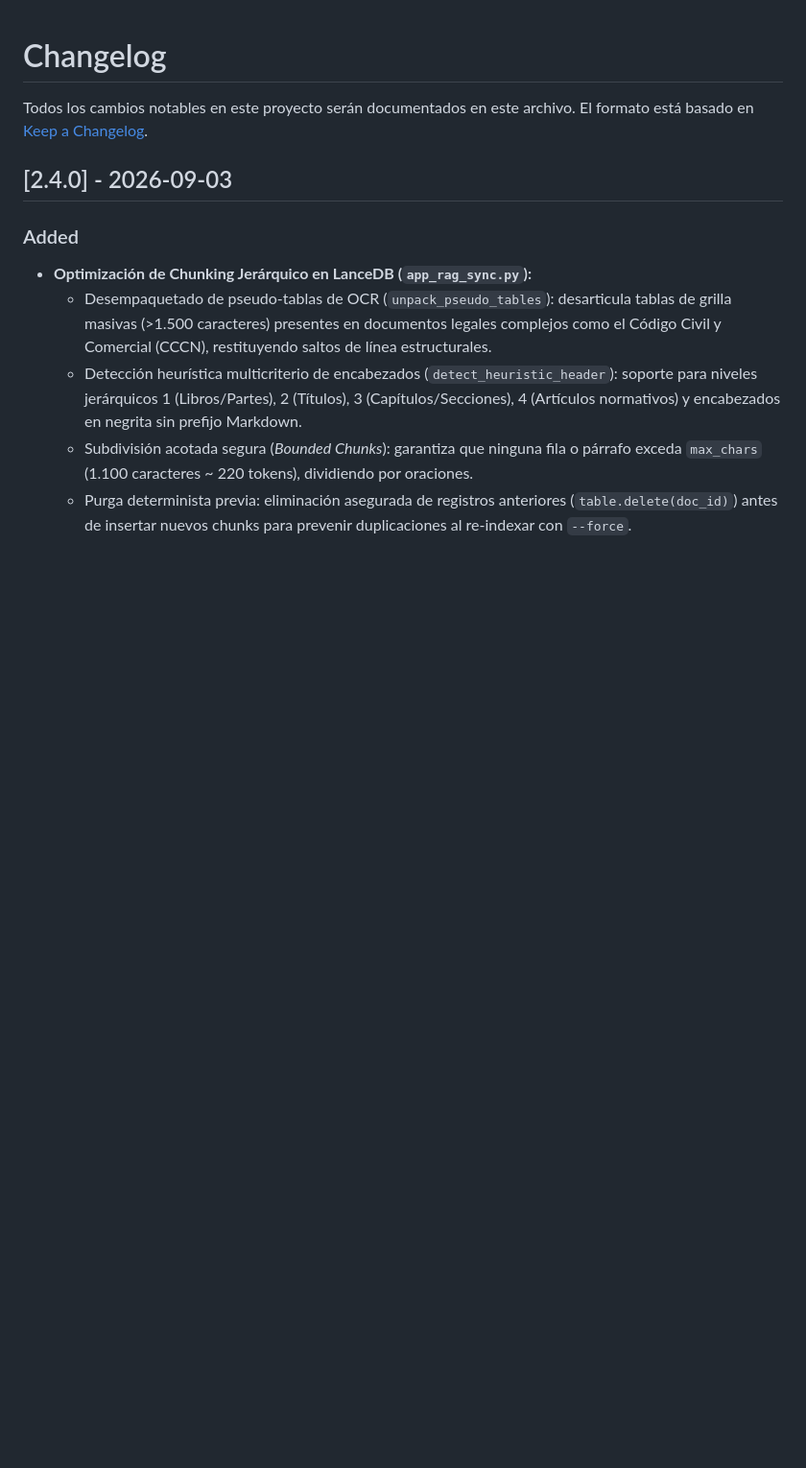
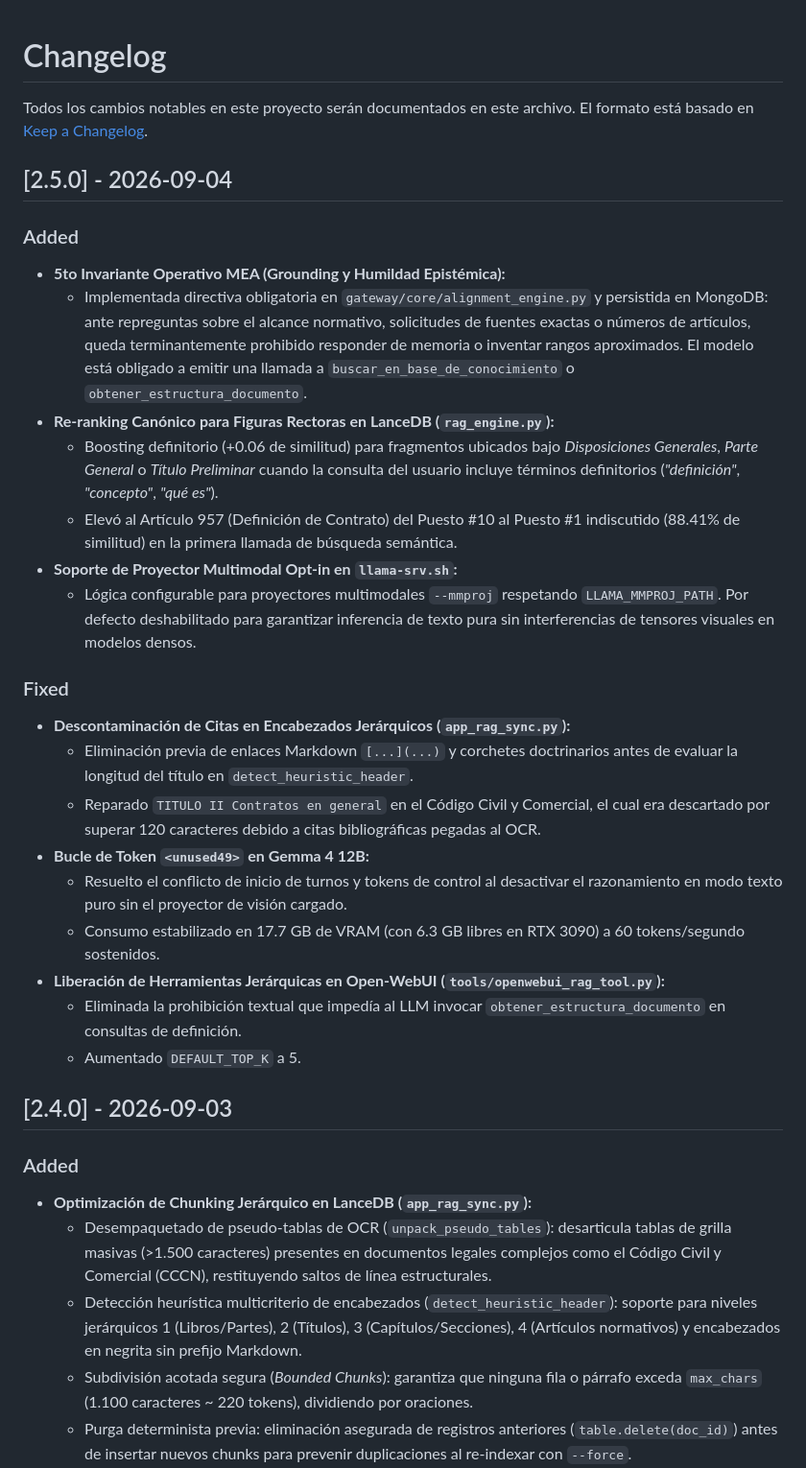
Before and after one commit to JoseLVillaronga/tech-vllm, a Markdown page: CHANGELOG.md, the part around the change. Shown at 96% size. Rendered like a GitHub page; blank space fills up the shorter version.

```diff
--- a/CHANGELOG.md
+++ b/CHANGELOG.md
@@ -2,6 +2,28 @@
 
 Todos los cambios notables en este proyecto serán documentados en este archivo.
 El formato está basado en [Keep a Changelog](https://keepachangelog.com/es-ES/1.1.0/).
+
+## [2.5.0] - 2026-09-04
+
+### Added
+- **5to Invariante Operativo MEA (Grounding y Humildad Epistémica):**
+  - Implementada directiva obligatoria en `gateway/core/alignment_engine.py` y persistida en MongoDB: ante repreguntas sobre el alcance normativo, solicitudes de fuentes exactas o números de artículos, queda terminantemente prohibido responder de memoria o inventar rangos aproximados. El modelo está obligado a emitir una llamada a `buscar_en_base_de_conocimiento` o `obtener_estructura_documento`.
+- **Re-ranking Canónico para Figuras Rectoras en LanceDB (`rag_engine.py`):**
+  - Boosting definitorio (+0.06 de similitud) para fragmentos ubicados bajo *Disposiciones Generales*, *Parte General* o *Título Preliminar* cuando la consulta del usuario incluye términos definitorios (*"definición"*, *"concepto"*, *"qué es"*).
+  - Elevó al Artículo 957 (Definición de Contrato) del Puesto #10 al Puesto #1 indiscutido (88.41% de similitud) en la primera llamada de búsqueda semántica.
+- **Soporte de Proyector Multimodal Opt-in en `llama-srv.sh`:**
+  - Lógica configurable para proyectores multimodales `--mmproj` respetando `LLAMA_MMPROJ_PATH`. Por defecto deshabilitado para garantizar inferencia de texto pura sin interferencias de tensores visuales en modelos densos.
+
+### Fixed
+- **Descontaminación de Citas en Encabezados Jerárquicos (`app_rag_sync.py`):**
+  - Eliminación previa de enlaces Markdown `[...](...)` y corchetes doctrinarios antes de evaluar la longitud del título en `detect_heuristic_header`.
+  - Reparado `TITULO II Contratos en general` en el Código Civil y Comercial, el cual era descartado por superar 120 caracteres debido a citas bibliográficas pegadas al OCR.
+- **Bucle de Token `<unused49>` en Gemma 4 12B:**
+  - Resuelto el conflicto de inicio de turnos y tokens de control al desactivar el razonamiento en modo texto puro sin el proyector de visión cargado.
+  - Consumo estabilizado en 17.7 GB de VRAM (con 6.3 GB libres en RTX 3090) a 60 tokens/segundo sostenidos.
+- **Liberación de Herramientas Jerárquicas en Open-WebUI (`tools/openwebui_rag_tool.py`):**
+  - Eliminada la prohibición textual que impedía al LLM invocar `obtener_estructura_documento` en consultas de definición.
+  - Aumentado `DEFAULT_TOP_K` a 5.
 
 ## [2.4.0] - 2026-09-03
 
```
Also changed, not shown: docs/RETROSPECTIVAS_SESIONES.md (+21 -0 lines).
